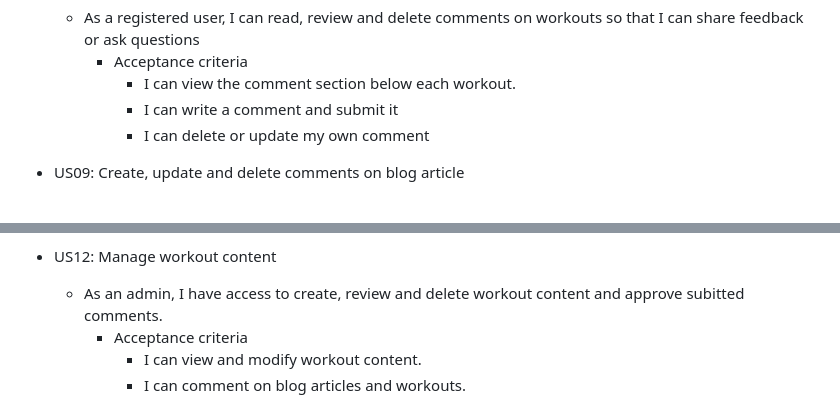
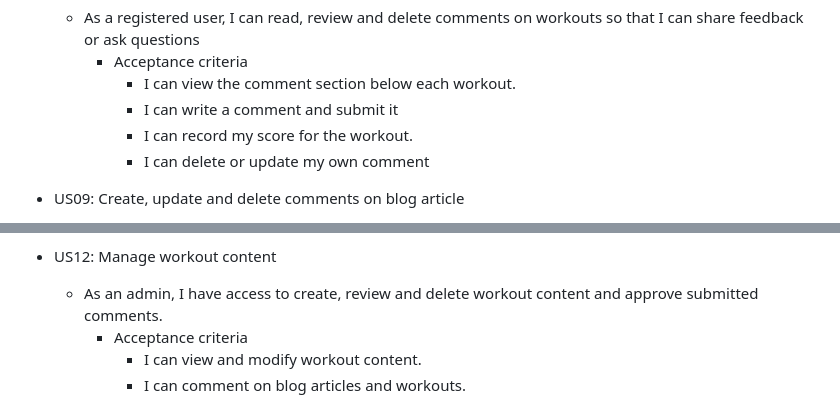
Before and after one commit to CMed01/portfolio-milestone-4, a Markdown page: README.md, 2 parts joined by grey strips. Rendered like a GitHub page.

```diff
--- a/README.md
+++ b/README.md
@@ -71,6 +71,7 @@ The Ox Box Project is designed to create a vibrant online community focused on h
         - Acceptance criteria
             - I can view the comment section below each workout.
             - I can write a comment and submit it
+            - I can record my score for the workout.
             - I can delete or update my own comment
 
 - US09: Create, update and delete comments on blog article
@@ -94,7 +95,7 @@ The Ox Box Project is designed to create a vibrant online community focused on h
             - I can view pending comments and approve or reject them.
 
 - US12: Manage workout content
-    - As an admin, I have access to create, review and delete workout content and approve subitted comments.
+    - As an admin, I have access to create, review and delete workout content and approve submitted comments.
         - Acceptance criteria
             - I can view and modify workout content.
             - I can comment on blog articles and workouts.
```
